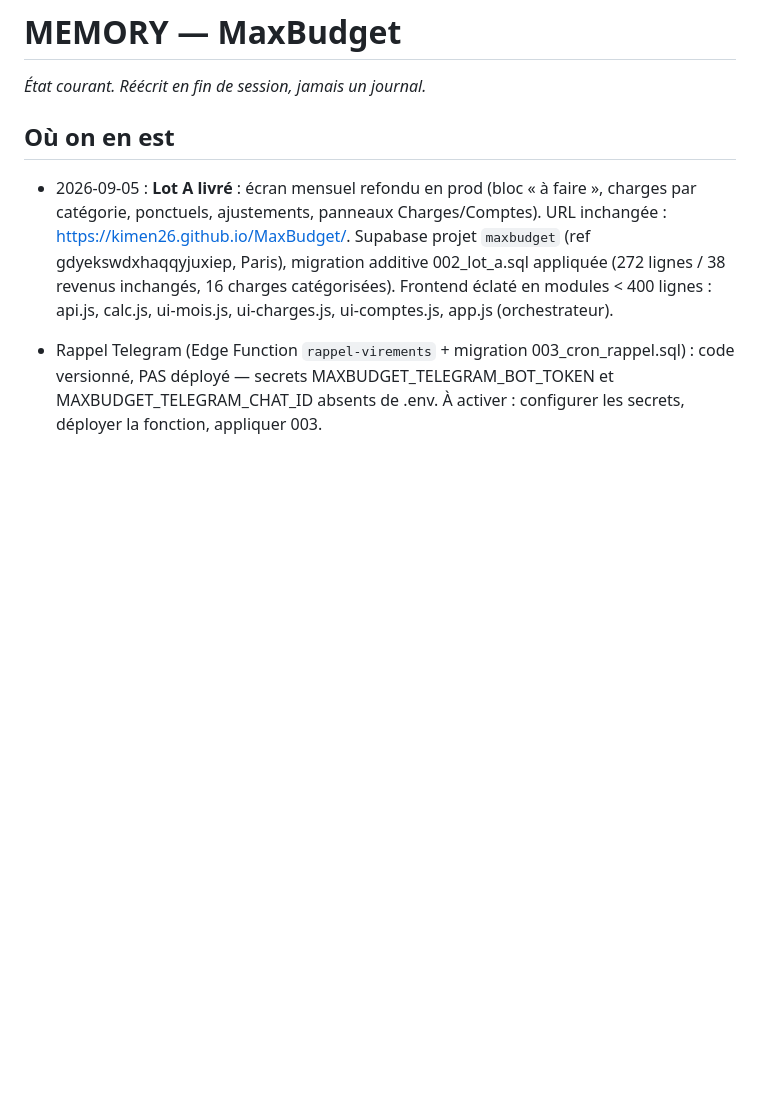
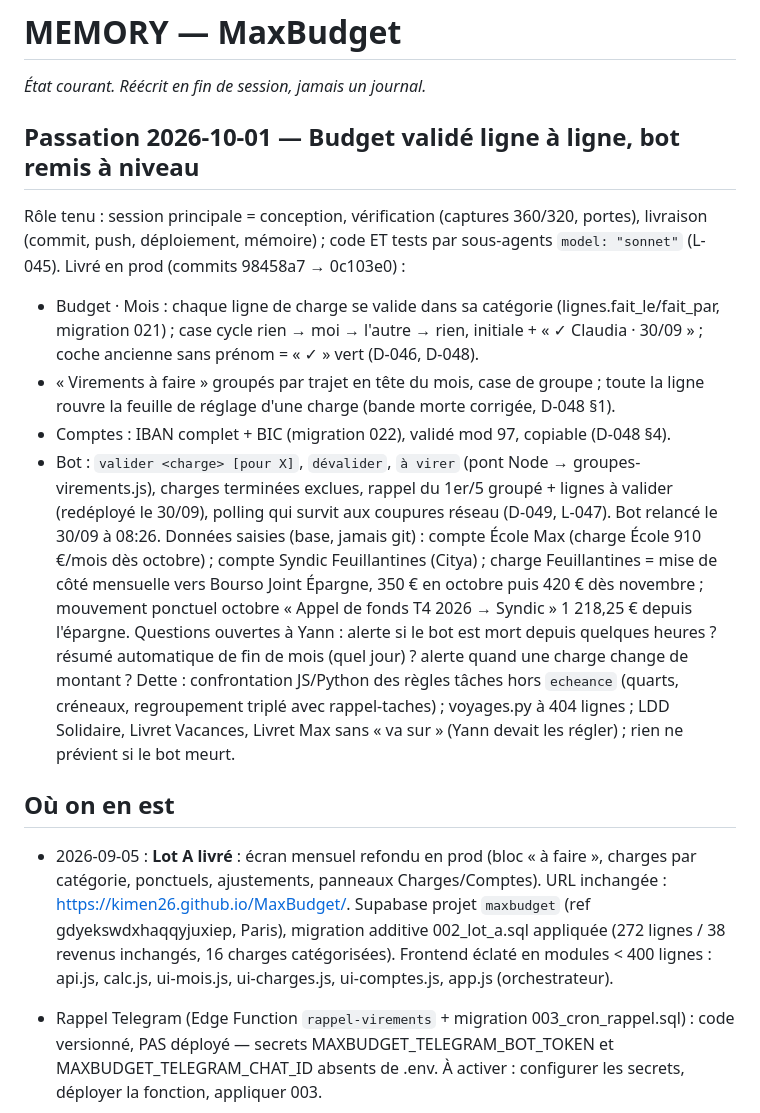
Before and after one commit to kimen26/MaxHome, a Markdown page: memory/MEMORY.md, the part around the change. Rendered like a GitHub page; blank space fills up the shorter version.

Commit message:
docs: passation — budget validé ligne à ligne, bot remis à niveau, comptes école et syndic
Co-Authored-By: Claude Opus 5.5 (1M context) <noreply@anthropic.com>

```diff
--- a/memory/MEMORY.md
+++ b/memory/MEMORY.md
@@ -1,5 +1,28 @@
 # MEMORY — MaxBudget
 _État courant. Réécrit en fin de session, jamais un journal._
+
+## Passation 2026-10-01 — Budget validé ligne à ligne, bot remis à niveau
+Rôle tenu : session principale = conception, vérification (captures 360/320, portes), livraison
+(commit, push, déploiement, mémoire) ; code ET tests par sous-agents `model: "sonnet"` (L-045).
+Livré en prod (commits 98458a7 → 0c103e0) :
+- Budget · Mois : chaque ligne de charge se valide dans sa catégorie (lignes.fait_le/fait_par,
+  migration 021) ; case cycle rien → moi → l'autre → rien, initiale + « ✓ Claudia · 30/09 » ;
+  coche ancienne sans prénom = « ✓ » vert (D-046, D-048).
+- « Virements à faire » groupés par trajet en tête du mois, case de groupe ; toute la ligne
+  rouvre la feuille de réglage d'une charge (bande morte corrigée, D-048 §1).
+- Comptes : IBAN complet + BIC (migration 022), validé mod 97, copiable (D-048 §4).
+- Bot : `valider <charge> [pour X]`, `dévalider`, `à virer` (pont Node → groupes-virements.js),
+  charges terminées exclues, rappel du 1er/5 groupé + lignes à valider (redéployé le 30/09),
+  polling qui survit aux coupures réseau (D-049, L-047). Bot relancé le 30/09 à 08:26.
+Données saisies (base, jamais git) : compte École Max (charge École 910 €/mois dès octobre) ;
+compte Syndic Feuillantines (Citya) ; charge Feuillantines = mise de côté mensuelle vers Bourso
+Joint Épargne, 350 € en octobre puis 420 € dès novembre ; mouvement ponctuel octobre
+« Appel de fonds T4 2026 → Syndic » 1 218,25 € depuis l'épargne.
+Questions ouvertes à Yann : alerte si le bot est mort depuis quelques heures ? résumé
+automatique de fin de mois (quel jour) ? alerte quand une charge change de montant ?
+Dette : confrontation JS/Python des règles tâches hors `echeance` (quarts, créneaux,
+regroupement triplé avec rappel-taches) ; voyages.py à 404 lignes ; LDD Solidaire, Livret
+Vacances, Livret Max sans « va sur » (Yann devait les régler) ; rien ne prévient si le bot meurt.
 
 ## Où on en est
 - 2026-09-05 : **Lot A livré** : écran mensuel refondu en prod (bloc « à faire », charges
```
